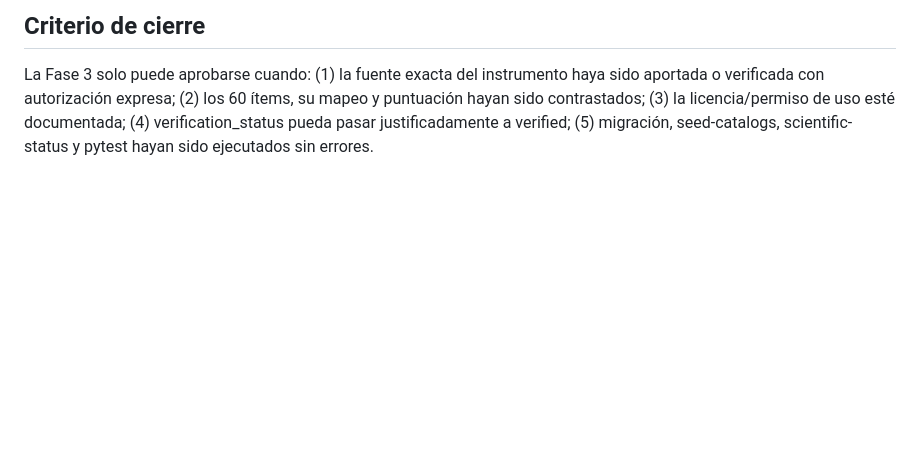
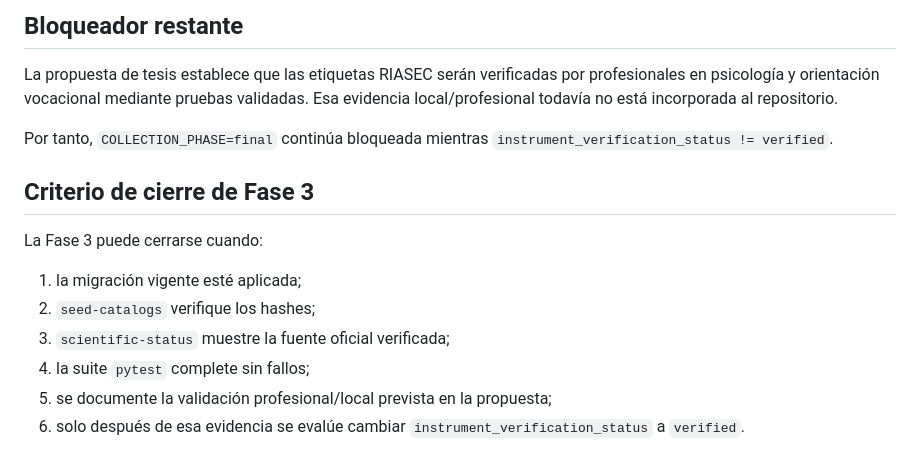
Before and after one commit to Mairon754/ProyectoWebTesis, a Markdown page: docs/methodology/PHASE_3_RIASEC_SCIENTIFIC_TRUTH.md, the part around one of its changes. GitHub-like rendering; blank space fills up the shorter version.

```diff
--- a/docs/methodology/PHASE_3_RIASEC_SCIENTIFIC_TRUTH.md
+++ b/docs/methodology/PHASE_3_RIASEC_SCIENTIFIC_TRUTH.md
@@ -38,4 +70,17 @@ Las respuestas IP01–IP60 que generan Y permanecen fuera de los predictores del
 
-## Criterio de cierre
+## Bloqueador restante
 
-La Fase 3 solo puede aprobarse cuando: (1) la fuente exacta del instrumento haya sido aportada o verificada con autorización expresa; (2) los 60 ítems, su mapeo y puntuación hayan sido contrastados; (3) la licencia/permiso de uso esté documentada; (4) verification_status pueda pasar justificadamente a verified; (5) migración, seed-catalogs, scientific-status y pytest hayan sido ejecutados sin errores.
+La propuesta de tesis establece que las etiquetas RIASEC serán verificadas por profesionales en psicología y orientación vocacional mediante pruebas validadas. Esa evidencia local/profesional todavía no está incorporada al repositorio.
+
+Por tanto, `COLLECTION_PHASE=final` continúa bloqueada mientras `instrument_verification_status != verified`.
+
+## Criterio de cierre de Fase 3
+
+La Fase 3 puede cerrarse cuando:
+
+1. la migración vigente esté aplicada;
+2. `seed-catalogs` verifique los hashes;
+3. `scientific-status` muestre la fuente oficial verificada;
+4. la suite `pytest` complete sin fallos;
+5. se documente la validación profesional/local prevista en la propuesta;
+6. solo después de esa evidencia se evalúe cambiar `instrument_verification_status` a `verified`.
```
Also changed, not shown: other parts of docs/methodology/PHASE_3_RIASEC_SCIENTIFIC_TRUTH.md (+52 -20 lines).
